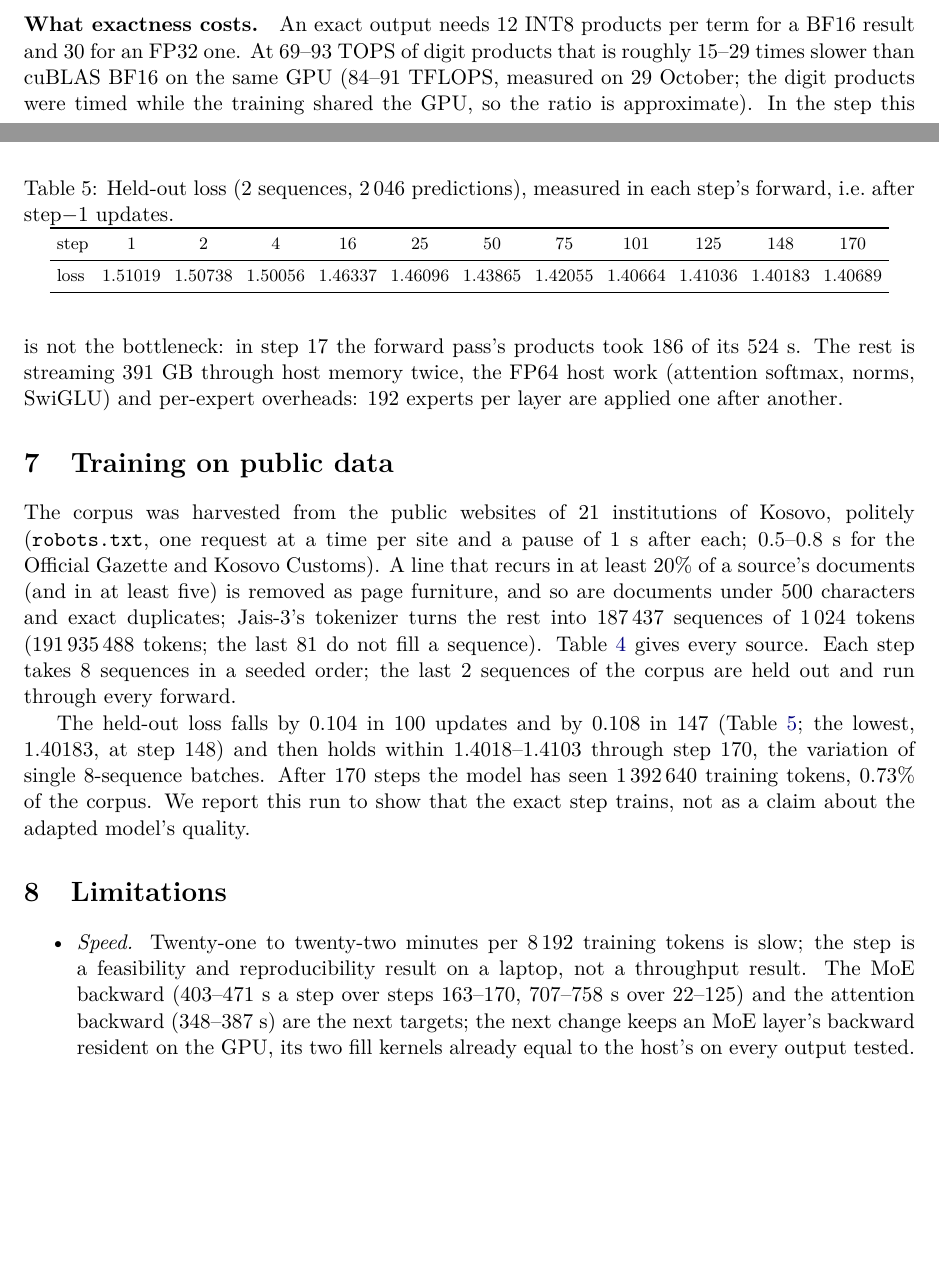
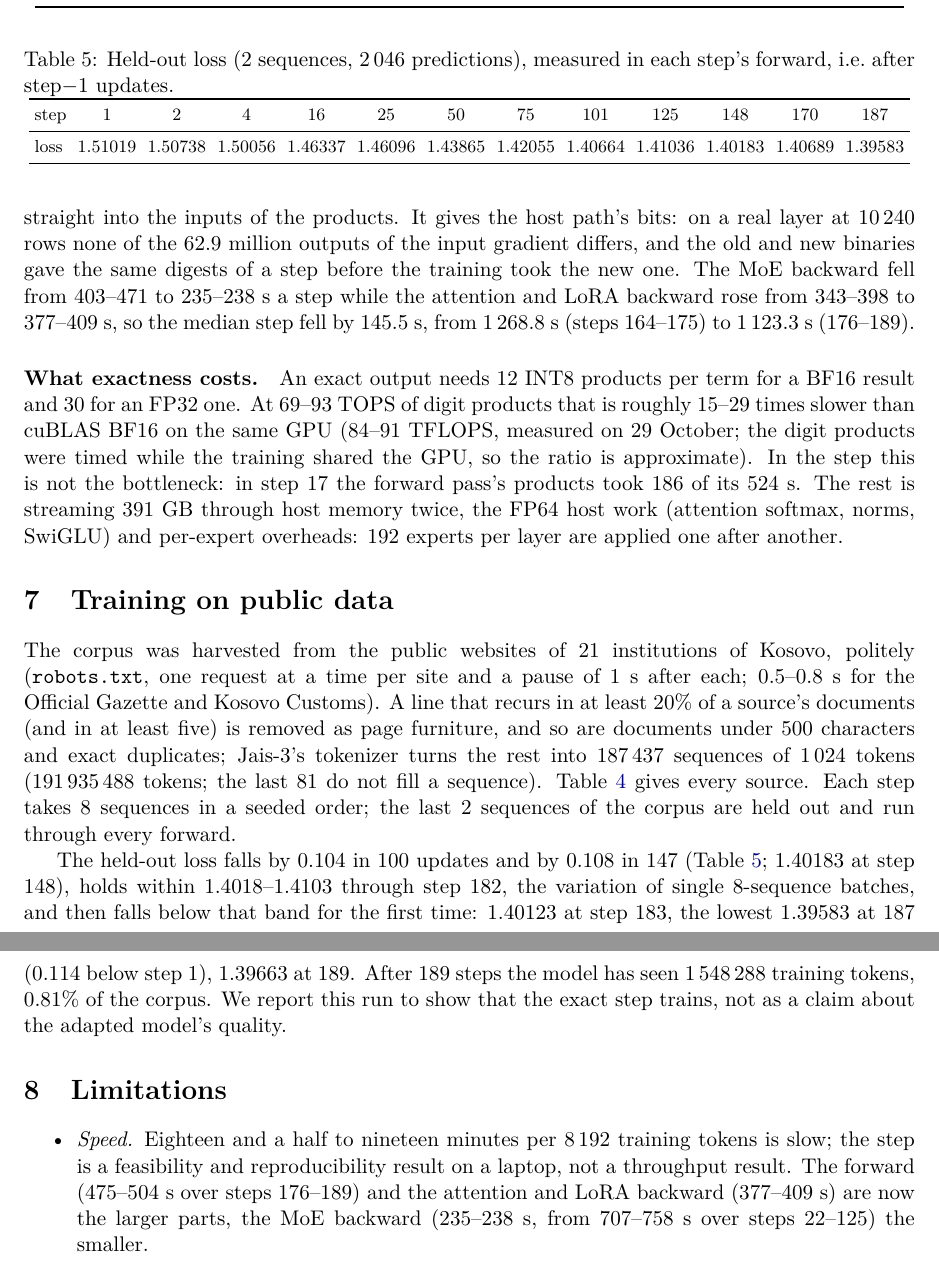
Before and after one commit to ShabanEjupi/ozaki-blackwell, a LaTeX paper (paper-lora/main.tex): two parts of pages 6 and 7 of 9 before the commit and two parts of pages 7 and 8 of 9 after it, joined at a grey line, cut so that both start at the same text, the shorter picture padded with empty space. Compiled offline with pdfLaTeX.

Commit message:
paper-lora, README: through step 189 -- the routed experts' backward resident on the GPU from step 176 (05f1b05, bin_check moedev: dx2 0 of 62 914 560 differ, old/new step digests equal): median step 1268.8 -> 1123.3 s (164-175 vs 176-189), MoE backward 415.3 -> 236.7 s, attention+LoRA 360.1 -> 385.9 s, so 145.5 s net; held-out loss below the 1.4018-1.4103 band from step 183 (1.39583 at 187); host superaccumulator 81 outputs in 185 steps (18 in step 182), uncertified 0; Limitations and abstracts follow

```diff
--- a/paper-lora/main.tex
+++ b/paper-lora/main.tex
@@ -281,3 +287,8 @@ background work), which we have not separated.
+expert's forward is recomputed there, and its two fills write straight into the inputs of the products. It gives the host
+path's bits: on a real layer at 10\,240 rows none of the 62.9 million outputs of the input gradient differs, and the old and
+new binaries gave the same digests of a step before the training took the new one. The MoE backward fell from 403--471 to
+235--238~s a step while the attention and LoRA backward rose from 343--398 to 377--409~s, so the median step fell by 145.5~s,
+from 1\,268.8~s (steps 164--175) to 1\,123.3~s (176--189).
 
 \paragraph{What exactness costs.} An exact output needs 12 INT8 products per term for a BF16 result and 30 for an FP32 one. At
 69--93~TOPS of digit products that is roughly 15--29 times slower than cuBLAS BF16 on the same GPU (84--91~TFLOPS, measured on
@@ -316,24 +327,25 @@ Ministry of Regional Development & 5.40 & \textbf{total} & \textbf{191.94} \\\bo
 
 \begin{table}[t]\centering\small
 \caption{Held-out loss (2 sequences, 2\,046 predictions), measured in each step's forward, i.e.\ after step$-1$ updates.}\label{tab:loss}
-\footnotesize\setlength{\tabcolsep}{3.5pt}
-\begin{tabular}{lccccccccccc}\toprule
-step & 1 & 2 & 4 & 16 & 25 & 50 & 75 & 101 & 125 & 148 & 170 \\\midrule
-loss & 1.51019 & 1.50738 & 1.50056 & 1.46337 & 1.46096 & 1.43865 & 1.42055 & 1.40664 & 1.41036 & 1.40183 & 1.40689 \\\bottomrule
+\footnotesize\setlength{\tabcolsep}{2.9pt}
+\begin{tabular}{lcccccccccccc}\toprule
+step & 1 & 2 & 4 & 16 & 25 & 50 & 75 & 101 & 125 & 148 & 170 & 187 \\\midrule
+loss & 1.51019 & 1.50738 & 1.50056 & 1.46337 & 1.46096 & 1.43865 & 1.42055 & 1.40664 & 1.41036 & 1.40183 & 1.40689 & 1.39583 \\\bottomrule
 \end{tabular}
 \end{table}
 
-The held-out loss falls by 0.104 in 100 updates and by 0.108 in 147 (Table~\ref{tab:loss}; the lowest, 1.40183, at step
-148) and then holds within 1.4018--1.4103 through step 170, the variation of single 8-sequence batches. After 170 steps
-the model has seen 1\,392\,640 training tokens, 0.73\% of the corpus. We report this run to show that the exact step trains, not as a claim
+The held-out loss falls by 0.104 in 100 updates and by 0.108 in 147 (Table~\ref{tab:loss}; 1.40183 at step 148), holds
+within 1.4018--1.4103 through step 182, the variation of single 8-sequence batches, and then falls below that band for the
+first time: 1.40123 at step 183, the lowest 1.39583 at 187 (0.114 below step 1), 1.39663 at 189. After 189 steps the model
+has seen 1\,548\,288 training tokens, 0.81\% of the corpus. We report this run to show that the exact step trains, not as a claim
 about the adapted model's quality.
 
 \section{Limitations}
 \begin{itemize}
-\item \emph{Speed.} Twenty-one to twenty-two minutes per 8\,192 training tokens is slow; the step is a feasibility and
-reproducibility result on a laptop, not a throughput result. The MoE backward (403--471~s a step over steps 163--170,
-707--758~s over 22--125) and the attention backward (348--387~s) are the next targets; the next change keeps an MoE
-layer's backward resident on the GPU, its two fill kernels already equal to the host's on every output tested.
+\item \emph{Speed.} Eighteen and a half to nineteen minutes per 8\,192 training tokens is slow; the step is a feasibility
+and reproducibility result on a laptop, not a throughput result. The forward (475--504~s over steps 176--189) and the
+attention and LoRA backward (377--409~s) are now the larger parts, the MoE backward (235--238~s, from 707--758~s over
+steps 22--125) the smaller.
 \item \emph{Gradient checks at full depth.} Through all 61 layers finite differences resolve the gradient only along its
 own sign pattern (0.91 as $\epsilon\to0$, a scatter of $\pm0.14$ from a floor of $5.5\times10^{-4}$--$9.7\times10^{-3}$ that
 routing and rounding put under any move); along random directions they decide nothing, and real updates remain the check.
```
Also changed, not shown: README.md, paper-lora/main.tex (38 more changed lines).
